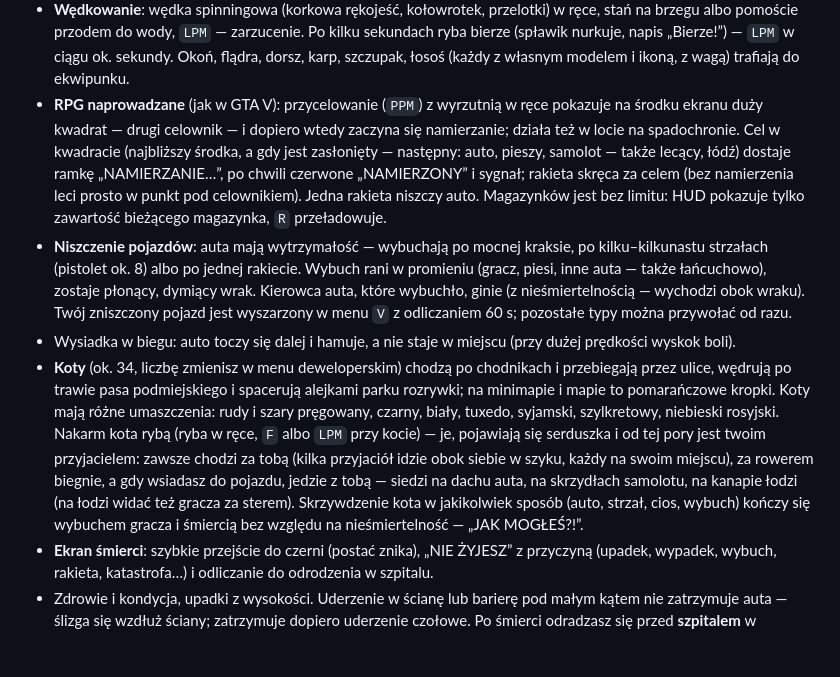
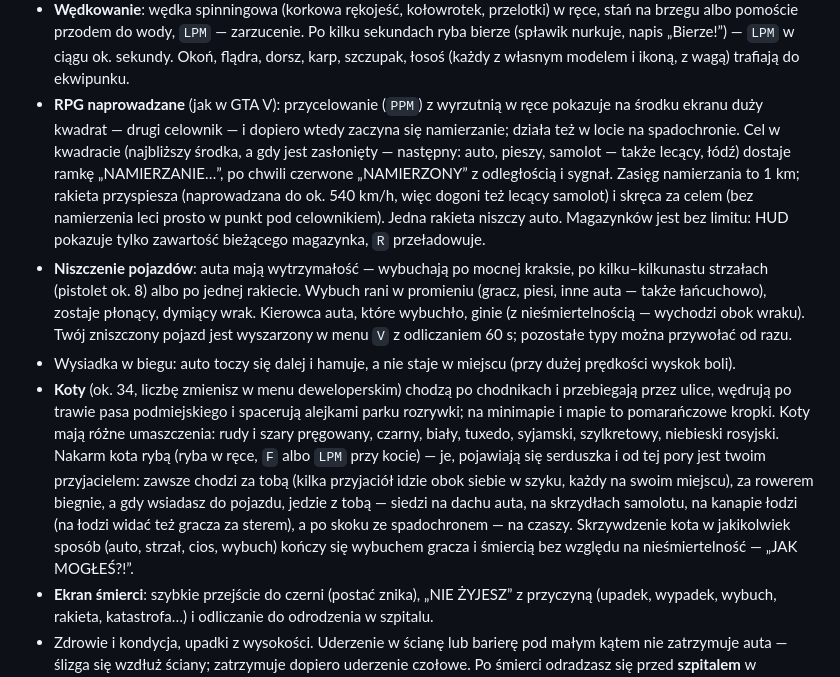
Before and after one commit to K4cp3ro5/GTA-by-Claude, a Markdown page: README.md, the part around one of its changes. GitHub-like rendering; blank space fills up the shorter version.

```diff
--- a/README.md
+++ b/README.md
@@ -157,10 +157,10 @@ Jak wystartować: ustaw samolot na pasie, trzymaj `W`, a gdy prędkościomierz p
 - Broń: pięści, kij baseballowy (owijka, słoje drewna), pistolet i karabin (ogień ciągły, magazynek 30). Z bronią palną kamera przechodzi za prawe ramię — postać jest z lewej i nie zasłania celownika na środku ekranu, a obraca się w stronę celownika. Strzał leci przez środek celownika (z kontrolą, czy przed lufą nie ma ściany); rozrzut rośnie w ruchu i przy serii, odrzut podbija kamerę; smugacz, błysk, iskry na metalu, pył na murze, znacznik trafienia. Strzały w auto NPC zatrzymują je na światłach awaryjnych.
 - **Ekwipunek jak w Minecrafcie**: pasek 9 pól na dole ekranu (klawisze 1–9, rolka) i plecak na 27 pól pod `Tab`; ryby układają się w stosy po 16.
 - **Wędkowanie**: wędka spinningowa (korkowa rękojeść, kołowrotek, przelotki) w ręce, stań na brzegu albo pomoście przodem do wody, `LPM` — zarzucenie. Po kilku sekundach ryba bierze (spławik nurkuje, napis „Bierze!”) — `LPM` w ciągu ok. sekundy. Okoń, flądra, dorsz, karp, szczupak, łosoś (każdy z własnym modelem i ikoną, z wagą) trafiają do ekwipunku.
-- **RPG naprowadzane** (jak w GTA V): przycelowanie (`PPM`) z wyrzutnią w ręce pokazuje na środku ekranu duży kwadrat — drugi celownik — i dopiero wtedy zaczyna się namierzanie; działa też w locie na spadochronie. Cel w kwadracie (najbliższy środka, a gdy jest zasłonięty — następny: auto, pieszy, samolot — także lecący, łódź) dostaje ramkę „NAMIERZANIE…”, po chwili czerwone „NAMIERZONY” i sygnał; rakieta skręca za celem (bez namierzenia leci prosto w punkt pod celownikiem). Jedna rakieta niszczy auto. Magazynków jest bez limitu: HUD pokazuje tylko zawartość bieżącego magazynka, `R` przeładowuje.
+- **RPG naprowadzane** (jak w GTA V): przycelowanie (`PPM`) z wyrzutnią w ręce pokazuje na środku ekranu duży kwadrat — drugi celownik — i dopiero wtedy zaczyna się namierzanie; działa też w locie na spadochronie. Cel w kwadracie (najbliższy środka, a gdy jest zasłonięty — następny: auto, pieszy, samolot — także lecący, łódź) dostaje ramkę „NAMIERZANIE…”, po chwili czerwone „NAMIERZONY” z odległością i sygnał. Zasięg namierzania to 1 km; rakieta przyspiesza (naprowadzana do ok. 540 km/h, więc dogoni też lecący samolot) i skręca za celem (bez namierzenia leci prosto w punkt pod celownikiem). Jedna rakieta niszczy auto. Magazynków jest bez limitu: HUD pokazuje tylko zawartość bieżącego magazynka, `R` przeładowuje.
 - **Niszczenie pojazdów**: auta mają wytrzymałość — wybuchają po mocnej kraksie, po kilku–kilkunastu strzałach (pistolet ok. 8) albo po jednej rakiecie. Wybuch rani w promieniu (gracz, piesi, inne auta — także łańcuchowo), zostaje płonący, dymiący wrak. Kierowca auta, które wybuchło, ginie (z nieśmiertelnością — wychodzi obok wraku). Twój zniszczony pojazd jest wyszarzony w menu `V` z odliczaniem 60 s; pozostałe typy można przywołać od razu.
 - Wysiadka w biegu: auto toczy się dalej i hamuje, a nie staje w miejscu (przy dużej prędkości wyskok boli).
-- **Koty** (ok. 34, liczbę zmienisz w menu deweloperskim) chodzą po chodnikach i przebiegają przez ulice, wędrują po trawie pasa podmiejskiego i spacerują alejkami parku rozrywki; na minimapie i mapie to pomarańczowe kropki. Koty mają różne umaszczenia: rudy i szary pręgowany, czarny, biały, tuxedo, syjamski, szylkretowy, niebieski rosyjski. Nakarm kota rybą (ryba w ręce, `F` albo `LPM` przy kocie) — je, pojawiają się serduszka i od tej pory jest twoim przyjacielem: zawsze chodzi za tobą (kilka przyjaciół idzie obok siebie w szyku, każdy na swoim miejscu), za rowerem biegnie, a gdy wsiadasz do pojazdu, jedzie z tobą — siedzi na dachu auta, na skrzydłach samolotu, na kanapie łodzi (na łodzi widać też gracza za sterem). Skrzywdzenie kota w jakikolwiek sposób (auto, strzał, cios, wybuch) kończy się wybuchem gracza i śmiercią bez względu na nieśmiertelność — „JAK MOGŁEŚ?!”.
+- **Koty** (ok. 34, liczbę zmienisz w menu deweloperskim) chodzą po chodnikach i przebiegają przez ulice, wędrują po trawie pasa podmiejskiego i spacerują alejkami parku rozrywki; na minimapie i mapie to pomarańczowe kropki. Koty mają różne umaszczenia: rudy i szary pręgowany, czarny, biały, tuxedo, syjamski, szylkretowy, niebieski rosyjski. Nakarm kota rybą (ryba w ręce, `F` albo `LPM` przy kocie) — je, pojawiają się serduszka i od tej pory jest twoim przyjacielem: zawsze chodzi za tobą (kilka przyjaciół idzie obok siebie w szyku, każdy na swoim miejscu), za rowerem biegnie, a gdy wsiadasz do pojazdu, jedzie z tobą — siedzi na dachu auta, na skrzydłach samolotu, na kanapie łodzi (na łodzi widać też gracza za sterem), a po skoku ze spadochronem — na czaszy. Skrzywdzenie kota w jakikolwiek sposób (auto, strzał, cios, wybuch) kończy się wybuchem gracza i śmiercią bez względu na nieśmiertelność — „JAK MOGŁEŚ?!”.
 - **Ekran śmierci**: szybkie przejście do czerni (postać znika), „NIE ŻYJESZ” z przyczyną (upadek, wypadek, wybuch, rakieta, katastrofa…) i odliczanie do odrodzenia w szpitalu.
 - Zdrowie i kondycja, upadki z wysokości. Uderzenie w ścianę lub barierę pod małym kątem nie zatrzymuje auta — ślizga się wzdłuż ściany; zatrzymuje dopiero uderzenie czołowe. Po śmierci odradzasz się przed **szpitalem** w południowym pasie zieleni (dojazd z obwodnicy, lądowisko na dachu, karetki, parking).
 - HUD: kompas, zegarowy prędkościomierz, zegar, minimapa z całym światem.
```
Also changed, not shown: other parts of README.md (+3 -3 lines), CLAUDE.md (+3 -3 lines), screenshots/kot-spadochron.jpg (added), screenshots/namierzanie.jpg, 4 other files.
